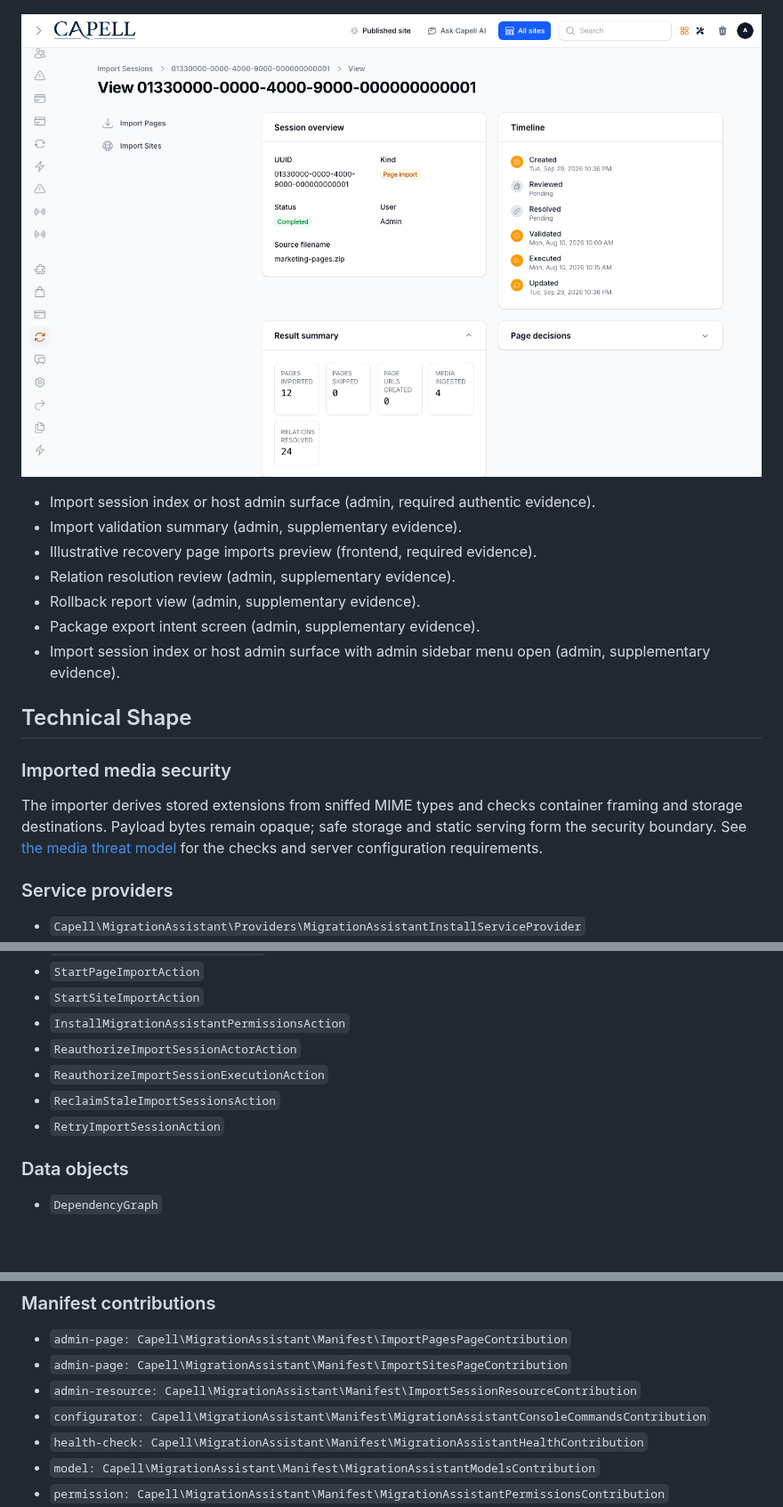
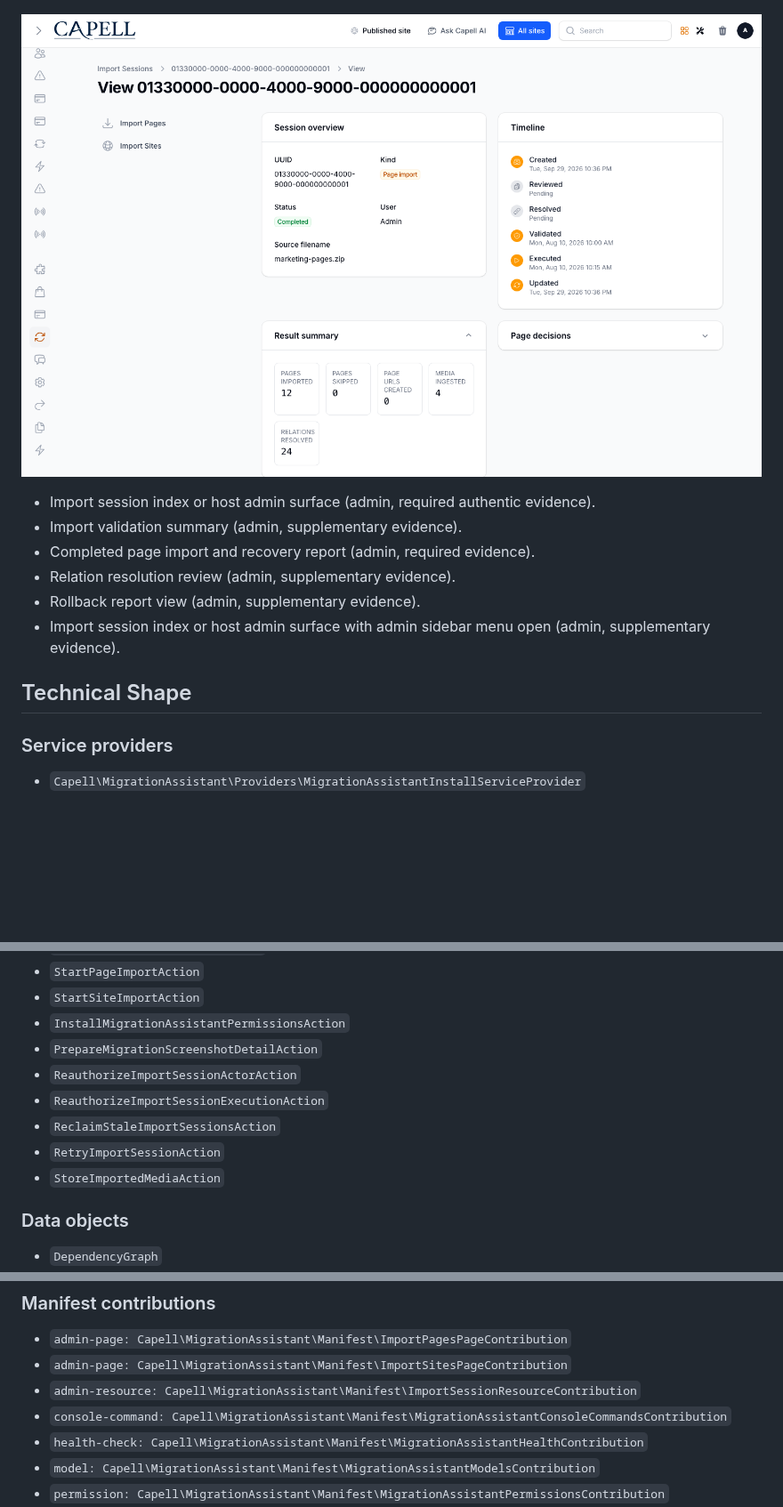
Before and after one commit to capell-app/migration-assistant, a Markdown page: README.md, 3 parts joined by grey strips. Shown at 89% size. GitHub-like rendering; blank space fills up the shorter version.

```diff
--- a/README.md
+++ b/README.md
@@ -39,17 +35,12 @@ Screenshot contract: `docs/screenshots.json`.
 
 - Import session index or host admin surface (admin, required authentic evidence).
 - Import validation summary (admin, supplementary evidence).
-- Illustrative recovery page imports preview (frontend, required evidence).
+- Completed page import and recovery report (admin, required evidence).
 - Relation resolution review (admin, supplementary evidence).
 - Rollback report view (admin, supplementary evidence).
-- Package export intent screen (admin, supplementary evidence).
 - Import session index or host admin surface with admin sidebar menu open (admin, supplementary evidence).
 
 ## Technical Shape
-
-### Imported media security
-
-The importer derives stored extensions from sniffed MIME types and checks container framing and storage destinations. Payload bytes remain opaque; safe storage and static serving form the security boundary. See [the media threat model](docs/media-security.md) for the checks and server configuration requirements.
 
 ### Service providers
 
@@ -134,10 +125,12 @@ The importer derives stored extensions from sniffed MIME types and checks contai
 - `StartPageImportAction`
 - `StartSiteImportAction`
 - `InstallMigrationAssistantPermissionsAction`
+- `PrepareMigrationScreenshotDetailAction`
 - `ReauthorizeImportSessionActorAction`
 - `ReauthorizeImportSessionExecutionAction`
 - `ReclaimStaleImportSessionsAction`
 - `RetryImportSessionAction`
+- `StoreImportedMediaAction`
 
 ### Data objects
 
@@ -188,7 +181,7 @@ The importer derives stored extensions from sniffed MIME types and checks contai
 - `admin-page: Capell\MigrationAssistant\Manifest\ImportPagesPageContribution`
 - `admin-page: Capell\MigrationAssistant\Manifest\ImportSitesPageContribution`
 - `admin-resource: Capell\MigrationAssistant\Manifest\ImportSessionResourceContribution`
-- `configurator: Capell\MigrationAssistant\Manifest\MigrationAssistantConsoleCommandsContribution`
+- `console-command: Capell\MigrationAssistant\Manifest\MigrationAssistantConsoleCommandsContribution`
 - `health-check: Capell\MigrationAssistant\Manifest\MigrationAssistantHealthContribution`
 - `model: Capell\MigrationAssistant\Manifest\MigrationAssistantModelsContribution`
 - `permission: Capell\MigrationAssistant\Manifest\MigrationAssistantPermissionsContribution`
```
Also changed, not shown: other parts of README.md (+3 -8 lines), docs/screenshots/migration-assistant-admin-sidebar-menu-open-dark.png, docs/screenshots/migration-assistant-admin-sidebar-menu-open.png, 3 other files.
